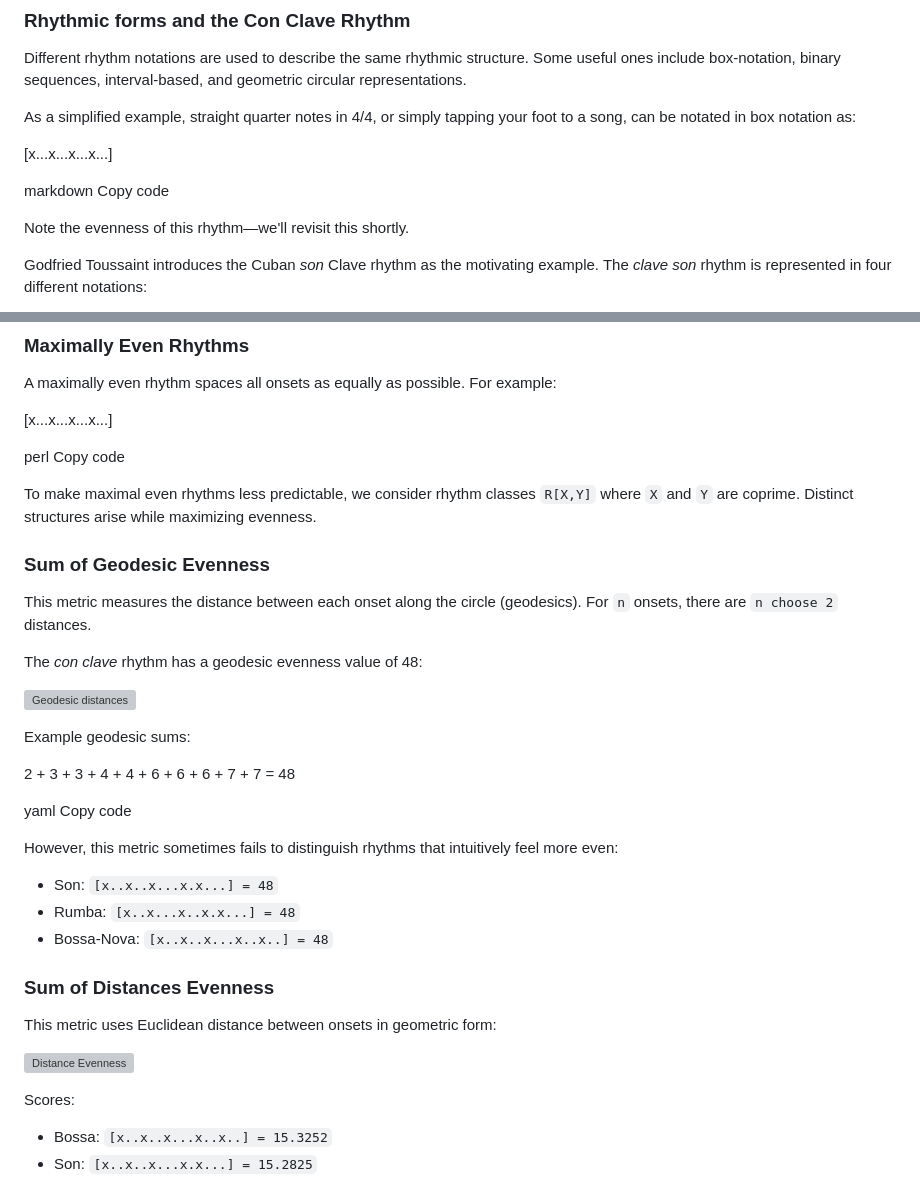
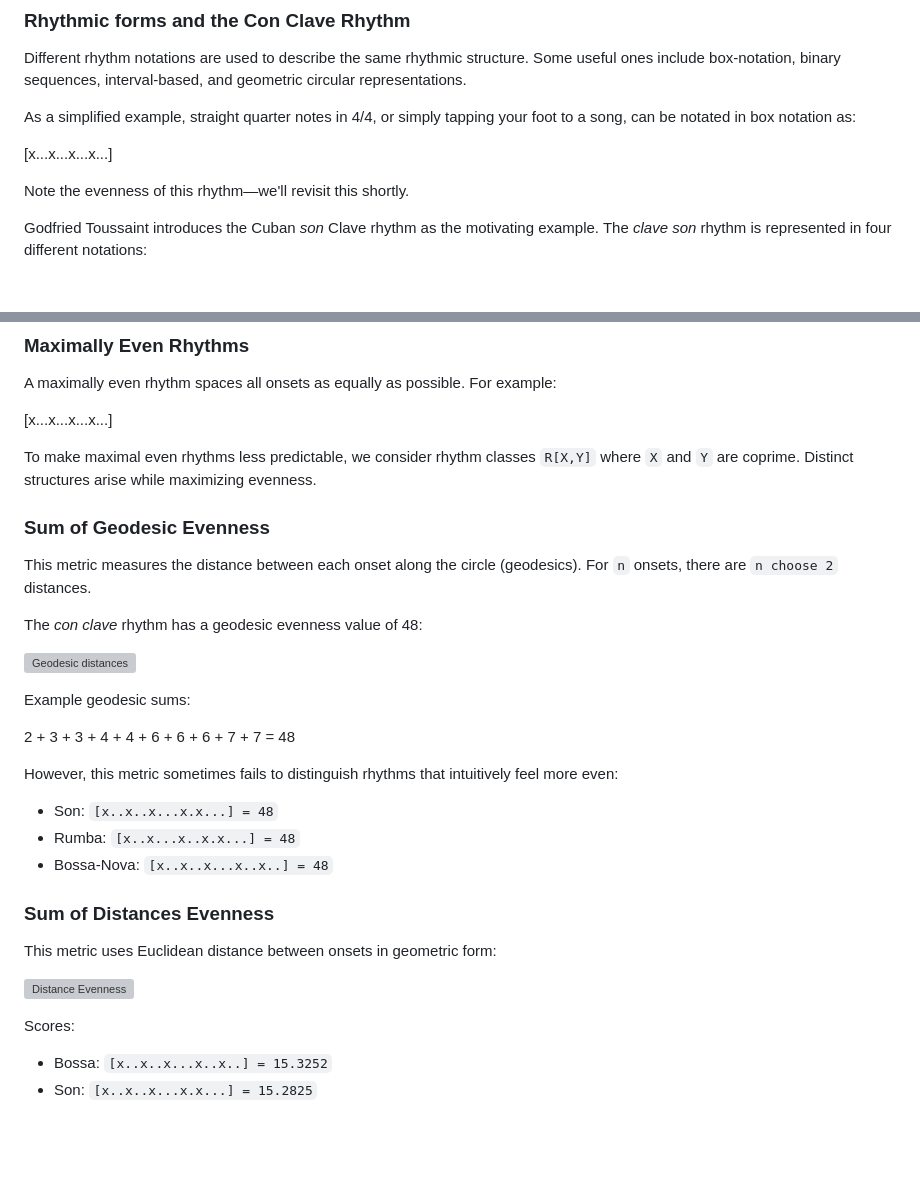
Before and after one commit to Jakedude18/chordColorer, a Markdown page: README.md, 2 parts joined by grey strips. Drawn GitHub-style; blank space fills up the shorter version; grey boxes are pictures that could not be loaded.

```diff
--- a/README.md
+++ b/README.md
@@ -46,8 +46,6 @@ As a simplified example, straight quarter notes in 4/4, or simply tapping your f
 
 [x...x...x...x...]
 
-markdown
-Copy code
 
 Note the evenness of this rhythm—we'll revisit this shortly.
 
@@ -82,8 +80,6 @@ A maximally even rhythm spaces all onsets as equally as possible. For example:
 
 [x...x...x...x...]
 
-perl
-Copy code
 
 To make maximal even rhythms less predictable, we consider rhythm classes `R[X,Y]` where `X` and `Y` are coprime. Distinct structures arise while maximizing evenness.
 
@@ -99,8 +95,6 @@ Example geodesic sums:
 
 2 + 3 + 3 + 4 + 4 + 6 + 6 + 6 + 7 + 7 = 48
 
-yaml
-Copy code
 
 However, this metric sometimes fails to distinguish rhythms that intuitively feel more even:
 
```
Also changed, not shown: other parts of README.md (+1 -1 lines).
